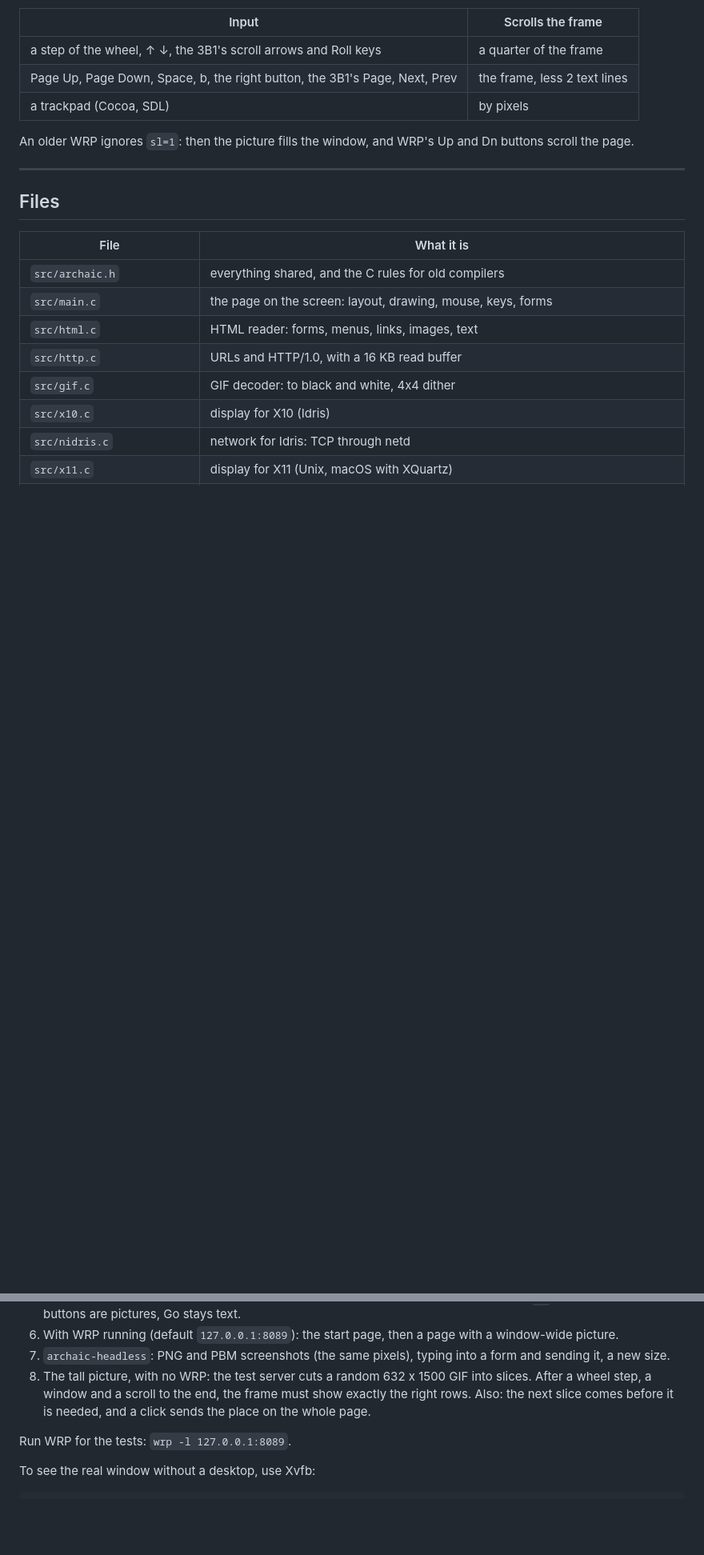
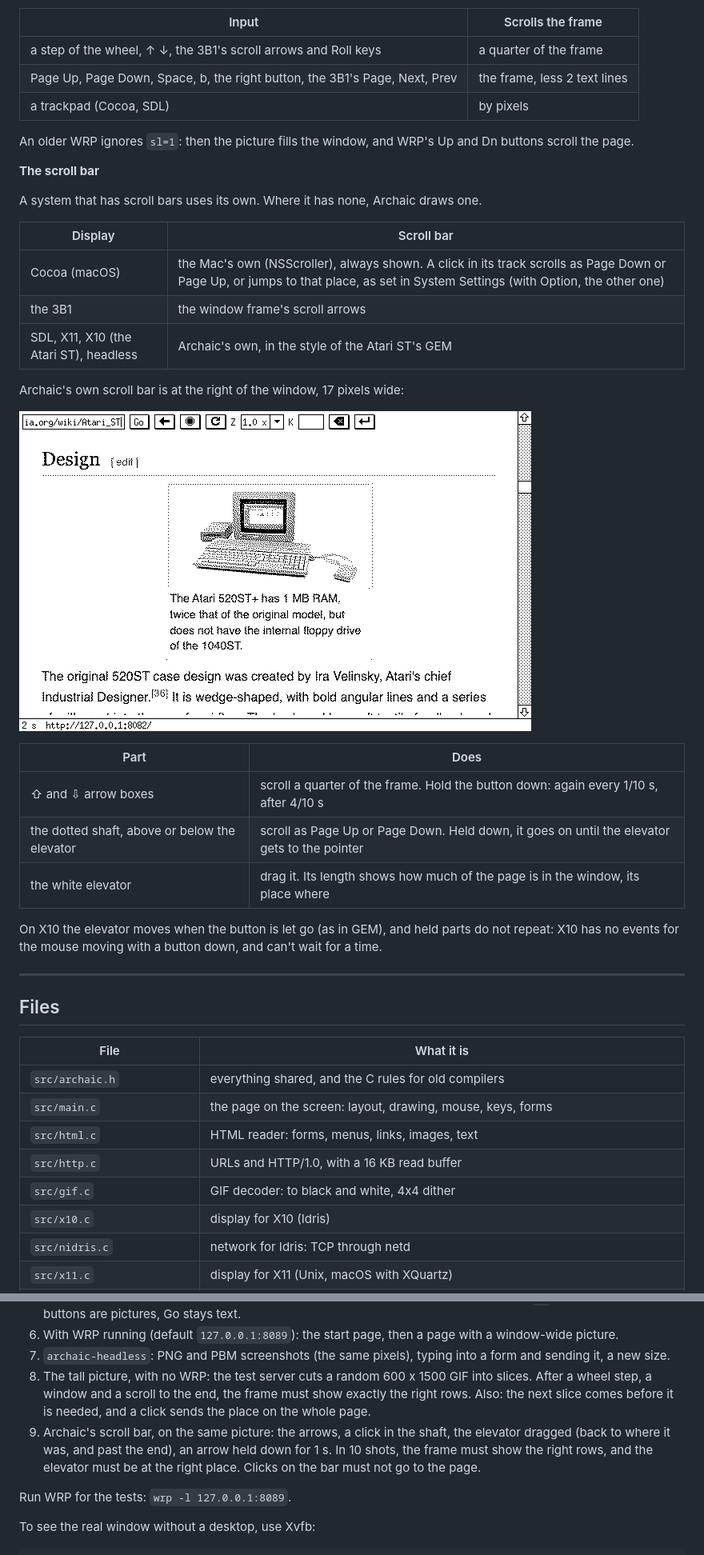
Before and after one commit to tenox7/archaic, a Markdown page: README.md, 2 parts joined by grey strips. Shown at 80% size. Rendered like a GitHub page; pictures changed too: screenshots/scrollbar.png (added); blank space fills up the shorter version.

```diff
--- a/README.md
+++ b/README.md
@@ -191,6 +193,29 @@ With a WRP that knows slices (`sl=1`), WRP makes a picture of the whole page onc
 | a trackpad (Cocoa, SDL) | by pixels |
 
 An older WRP ignores `sl=1`: then the picture fills the window, and WRP's Up and Dn buttons scroll the page.
+
+**The scroll bar**
+
+A system that has scroll bars uses its own. Where it has none, Archaic draws one.
+
+| Display | Scroll bar |
+|---|---|
+| Cocoa (macOS) | the Mac's own (NSScroller), always shown. A click in its track scrolls as Page Down or Page Up, or jumps to that place, as set in System Settings (with Option, the other one) |
+| the 3B1 | the window frame's scroll arrows |
+| SDL, X11, X10 (the Atari ST), headless | Archaic's own, in the style of the Atari ST's GEM |
+
+Archaic's own scroll bar is at the right of the window, 17 pixels wide:
+
+![Archaic's own scroll bar at the right, in GEM style: Wikipedia's Atari ST article](screenshots/scrollbar.png)
+
+| Part | Does |
+|---|---|
+| ⇧ and ⇩ arrow boxes | scroll a quarter of the frame. Hold the button down: again every 1/10 s, after 4/10 s |
+| the dotted shaft, above or below the elevator | scroll as Page Up or Page Down. Held down, it goes on until the elevator gets to the pointer |
+| the white elevator | drag it. Its length shows how much of the page is in the window, its place where |
+
+On X10 the elevator moves when the button is let go (as in GEM), and held parts do not repeat:
+X10 has no events for the mouse moving with a button down, and can't wait for a time.
 
 ---
 
@@ -286,9 +313,13 @@ printf '%s\n' 'click 20 12' 'type https://en.wikipedia.org/wiki/AT%26T_UNIX_PC'
 5. WRP's form: W, H, M, T and C are hidden, and Archaic sends its own values (and with `-a`, the menus). WRP's 7 buttons are pictures, Go stays text.
 6. With WRP running (default `127.0.0.1:8089`): the start page, then a page with a window-wide picture.
 7. `archaic-headless`: PNG and PBM screenshots (the same pixels), typing into a form and sending it, a new size.
-8. The tall picture, with no WRP: the test server cuts a random 632 x 1500 GIF into slices.
+8. The tall picture, with no WRP: the test server cuts a random 600 x 1500 GIF into slices.
    After a wheel step, a window and a scroll to the end, the frame must show exactly the right rows.
    Also: the next slice comes before it is needed, and a click sends the place on the whole page.
+9. Archaic's scroll bar, on the same picture: the arrows, a click in the shaft, the elevator
+   dragged (back to where it was, and past the end), an arrow held down for 1 s.
+   In 10 shots, the frame must show the right rows, and the elevator must be at the right place.
+   Clicks on the bar must not go to the page.
 
 Run WRP for the tests: `wrp -l 127.0.0.1:8089`.
 
```
Also changed, not shown: other parts of README.md (+12 -4 lines), 9 other files.
